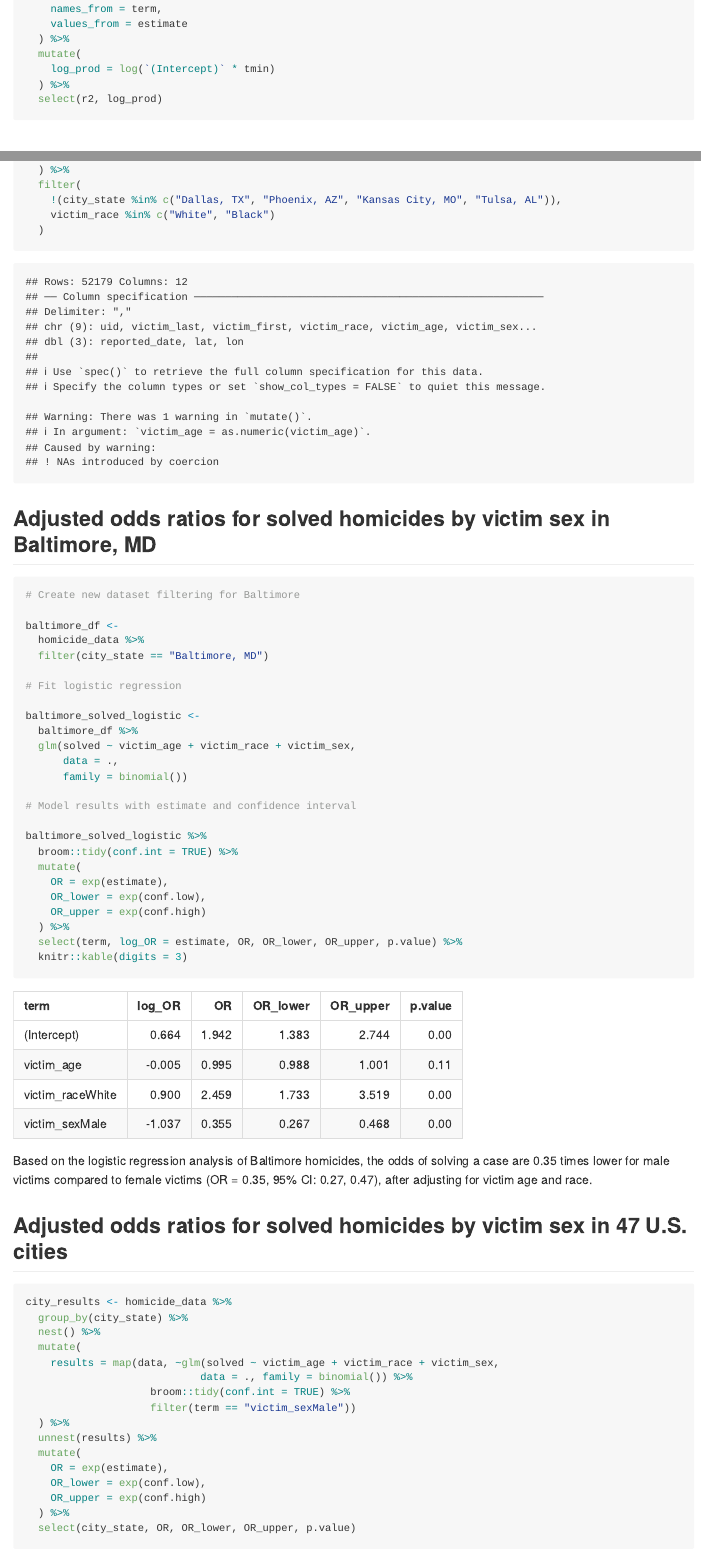
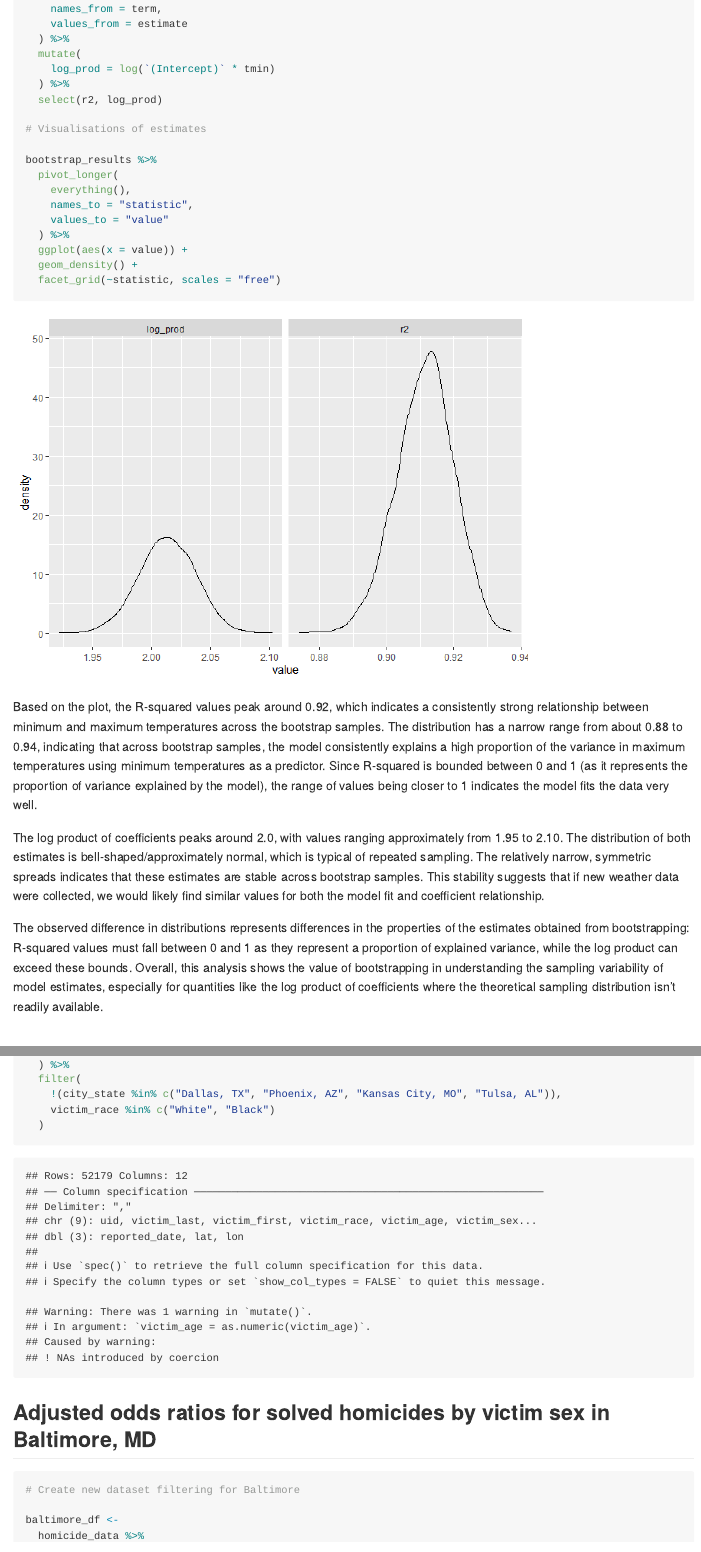
Before and after one commit to naomi-sk/p8105_hw6_ns3782, an R Markdown document (p8105_hw6_ns3782.Rmd): the page in a window 1100 px wide, from 1040 px down before the commit and from 1020 px down after it, so that both start at the same text, and a second part further down, joined at a grey line. The pictures show the output file p8105_hw6_ns3782.md that the author committed with the source, drawn offline in the style of GitHub.

Commit message:
Produce plot of bootstrapping estimates and describe

````diff
--- a/p8105_hw6_ns3782.Rmd
+++ b/p8105_hw6_ns3782.Rmd
@@ -62,7 +62,26 @@ bootstrap_results =
   ) %>%
   select(r2, log_prod)
 
+# Visualisations of estimates
+
+bootstrap_results %>%
+  pivot_longer(
+    everything(),
+    names_to = "statistic",
+    values_to = "value"
+  ) %>%
+  ggplot(aes(x = value)) +
+  geom_density() +
+  facet_grid(~statistic, scales = "free")
+
 ```
+
+Based on the plot, the R-squared values peak around 0.92, which indicates a consistently strong relationship between minimum and maximum temperatures across the bootstrap samples. The distribution has a narrow range from about 0.88 to 0.94, indicating that across bootstrap samples, the model consistently explains a high proportion of the variance in maximum temperatures using minimum temperatures as a predictor. Since R-squared is bounded between 0 and 1 (as it represents the proportion of variance explained by the model), the range of values being closer to 1 indicates the model fits the data very well.
+
+The log product of coefficients peaks around 2.0, with values ranging approximately from 1.95 to 2.10. The distribution of both estimates is bell-shaped/approximately normal, which is typical of repeated sampling. The relatively narrow, symmetric spreads indicates that these estimates are stable across bootstrap samples. This stability suggests that if new weather data were collected, we would likely find similar values for both the model fit and coefficient relationship.
+
+The observed difference in distributions represents differences in the properties of the estimates obtained from bootstrapping: R-squared values must fall between 0 and 1 as they represent a proportion of explained variance, while the log product can exceed these bounds. Overall, this analysis shows the value of bootstrapping in understanding the sampling variability of model estimates, especially for quantities like the log product of coefficients where the theoretical sampling distribution isn't readily available.
+
 
 # Problem 2: U.S. City Homicides
 
````
Also changed, not shown: p8105_hw6_ns3782.md, p8105_hw6_ns3782_files/figure-gfm/unnamed-chunk-1-1.png (added).
